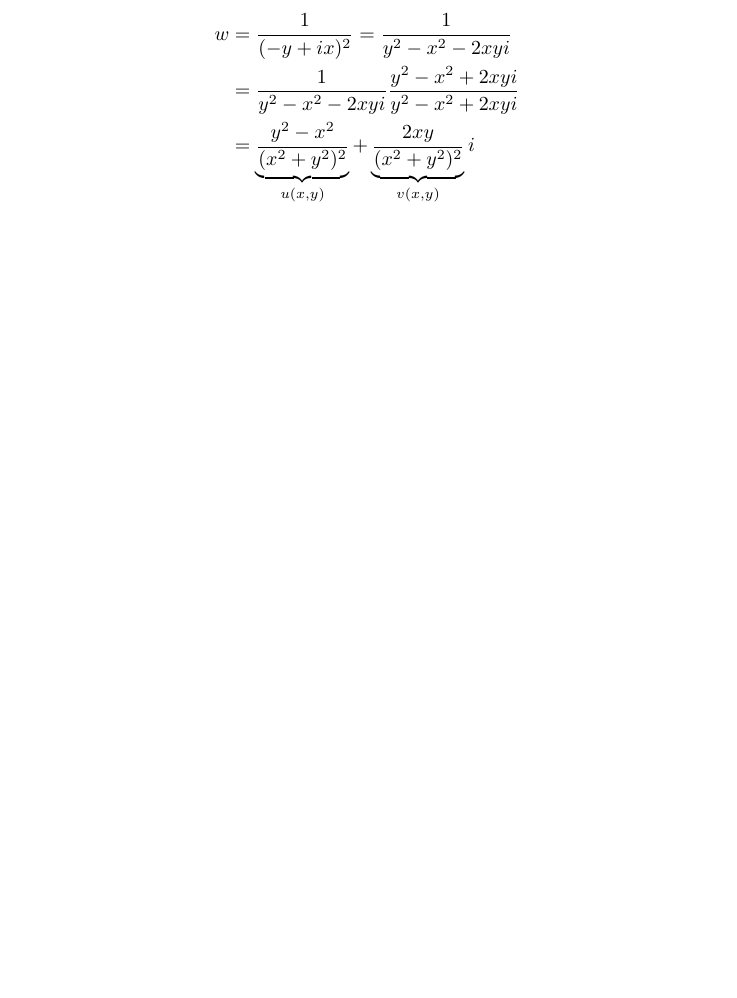
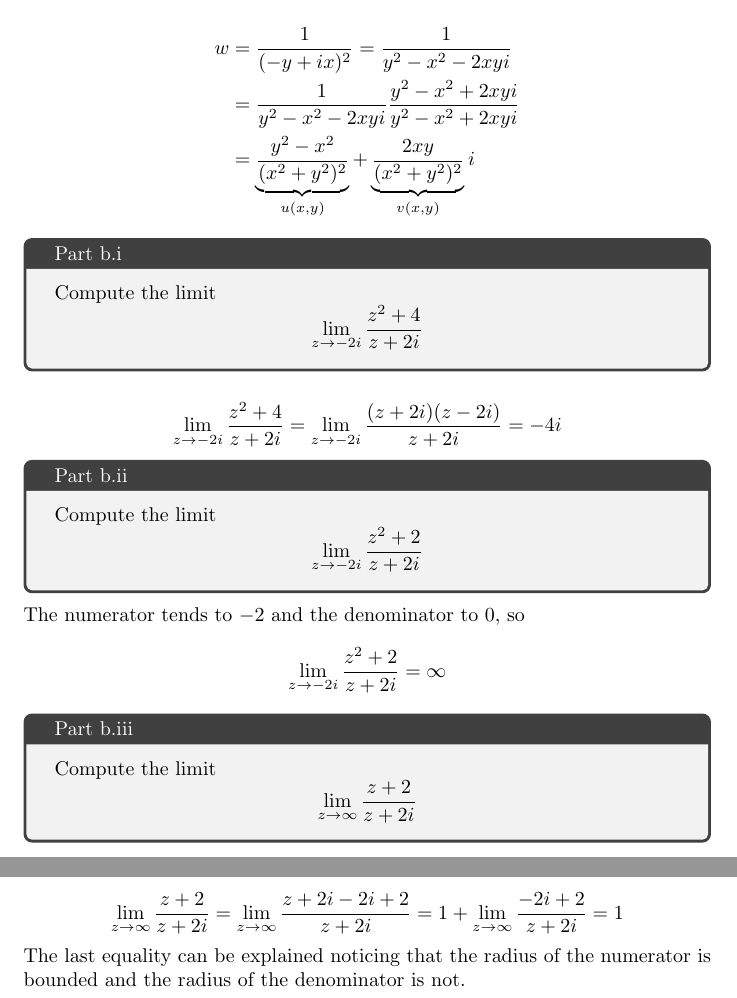
Before and after one commit to daniel-gallo/MAT213, a LaTeX problem sheet (Exercise 1/exercise1.tex): part of page 3 of 3 before the commit and two parts of pages 3 and 4 of 4 after it, the two joined at a grey line, cut so that both start at the same text, the shorter picture padded with empty space. Compiled offline with pdfLaTeX.

Commit message:
Add exercise 3.b

```diff
--- a/Exercise 1/exercise1.tex
+++ b/Exercise 1/exercise1.tex
@@ -58,4 +58,34 @@
         &= \frac{1}{y^2 - x^2 -2xyi} \frac{y^2 - x^2 + 2xyi}{y^2 - x^2 + 2xyi} \\
         &= \underbrace{\frac{y^2 - x^2}{(x^2 + y^2)^2}}_{u(x, y)} + \underbrace{\frac{2xy}{(x^2 + y^2)^2}}_{v(x, y)}i
     \end{align*}
+    \begin{tcolorbox}[title=Part b.i]
+        Compute the limit
+        \begin{equation*}
+            \lim_{z \to -2i}{\frac{z^2 + 4}{z + 2i}}
+        \end{equation*}
+    \end{tcolorbox}
+    \begin{equation*}
+        \lim_{z \to -2i}{\frac{z^2 + 4}{z + 2i}} = \lim_{z \to -2i}{\frac{(z + 2i)(z - 2i)}{z + 2i}} = -4i
+    \end{equation*}
+    \begin{tcolorbox}[title=Part b.ii]
+        Compute the limit
+        \begin{equation*}
+            \lim_{z \to -2i}{\frac{z^2 + 2}{z + 2i}}
+        \end{equation*}
+    \end{tcolorbox}
+    \noindent
+    The numerator tends to $-2$ and the denominator to $0$, so
+    \begin{equation*}
+        \lim_{z \to -2i}{\frac{z^2 + 2}{z + 2i}} = \infty
+    \end{equation*}
+    \begin{tcolorbox}[title=Part b.iii]
+        Compute the limit
+        \begin{equation*}
+            \lim_{z \to \infty}{\frac{z + 2}{z + 2i}}
+        \end{equation*}
+    \end{tcolorbox}
+    \begin{equation*}
+        \lim_{z \to \infty}{\frac{z + 2}{z + 2i}} = \lim_{z \to \infty}{\frac{z + 2i - 2i + 2}{z + 2i}} = 1 + \lim_{z \to \infty}{\frac{-2i + 2}{z + 2i}} = 1
+    \end{equation*}
+    The last equality can be explained noticing that the radius of the numerator is bounded and the radius of the denominator is not.
 \end{document}
```
